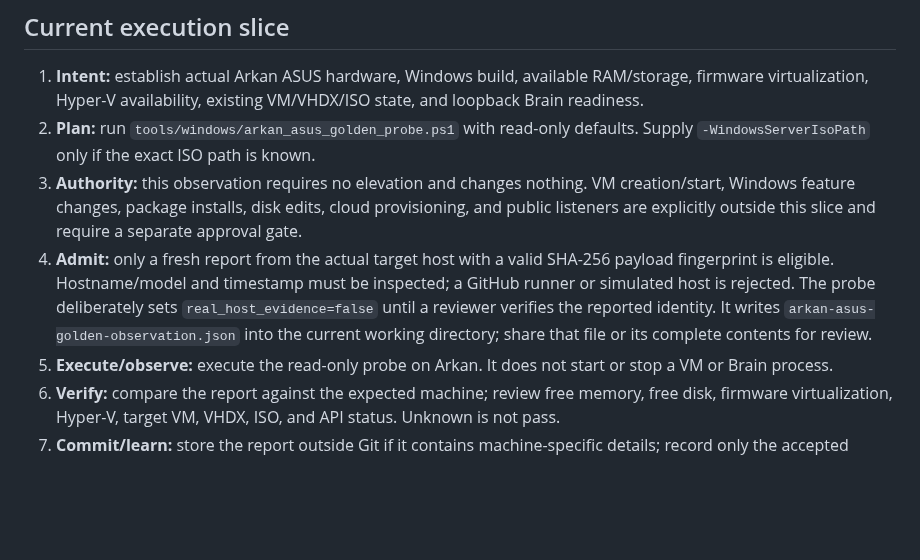
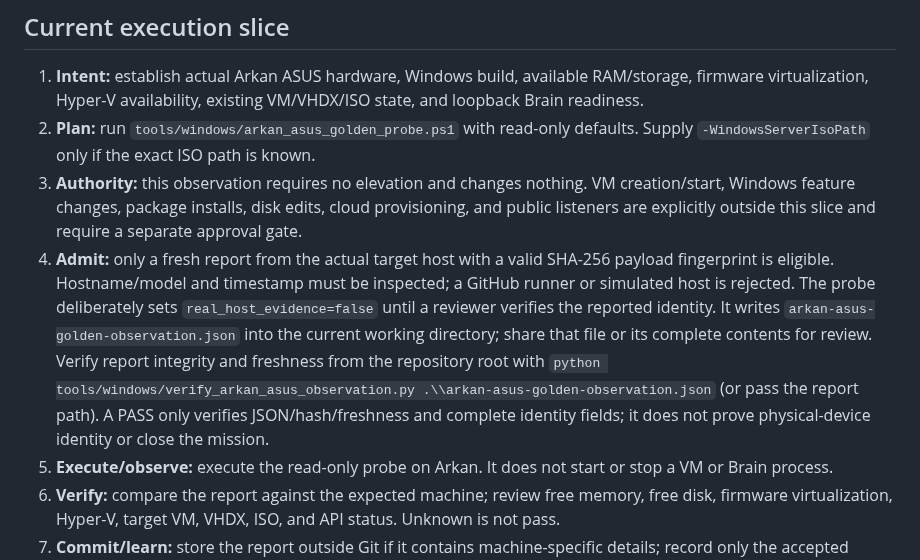
Before and after one commit to omarenserat1980/MySimpleProject, a Markdown page: docs/ARKAN_ASUS_GOLDEN_MISSION.md, the part around the change. Drawn GitHub-style; blank space fills up the shorter version.

Commit message:
Document report integrity verifier usage

```diff
--- a/docs/ARKAN_ASUS_GOLDEN_MISSION.md
+++ b/docs/ARKAN_ASUS_GOLDEN_MISSION.md
@@ -19,7 +19,7 @@ On failure: `RECOVER → bounded retry → VERIFY`. A missing or stale host repo
 1. **Intent:** establish actual Arkan ASUS hardware, Windows build, available RAM/storage, firmware virtualization, Hyper-V availability, existing VM/VHDX/ISO state, and loopback Brain readiness.
 2. **Plan:** run `tools/windows/arkan_asus_golden_probe.ps1` with read-only defaults. Supply `-WindowsServerIsoPath` only if the exact ISO path is known.
 3. **Authority:** this observation requires no elevation and changes nothing. VM creation/start, Windows feature changes, package installs, disk edits, cloud provisioning, and public listeners are explicitly outside this slice and require a separate approval gate.
-4. **Admit:** only a fresh report from the actual target host with a valid SHA-256 payload fingerprint is eligible. Hostname/model and timestamp must be inspected; a GitHub runner or simulated host is rejected. The probe deliberately sets `real_host_evidence=false` until a reviewer verifies the reported identity. It writes `arkan-asus-golden-observation.json` into the current working directory; share that file or its complete contents for review.
+4. **Admit:** only a fresh report from the actual target host with a valid SHA-256 payload fingerprint is eligible. Hostname/model and timestamp must be inspected; a GitHub runner or simulated host is rejected. The probe deliberately sets `real_host_evidence=false` until a reviewer verifies the reported identity. It writes `arkan-asus-golden-observation.json` into the current working directory; share that file or its complete contents for review. Verify report integrity and freshness from the repository root with `python tools/windows/verify_arkan_asus_observation.py .\\arkan-asus-golden-observation.json` (or pass the report path). A PASS only verifies JSON/hash/freshness and complete identity fields; it does not prove physical-device identity or close the mission.
 5. **Execute/observe:** execute the read-only probe on Arkan. It does not start or stop a VM or Brain process.
 6. **Verify:** compare the report against the expected machine; review free memory, free disk, firmware virtualization, Hyper-V, target VM, VHDX, ISO, and API status. Unknown is not pass.
 7. **Commit/learn:** store the report outside Git if it contains machine-specific details; record only the accepted findings and next blocker in the mission log.
```
